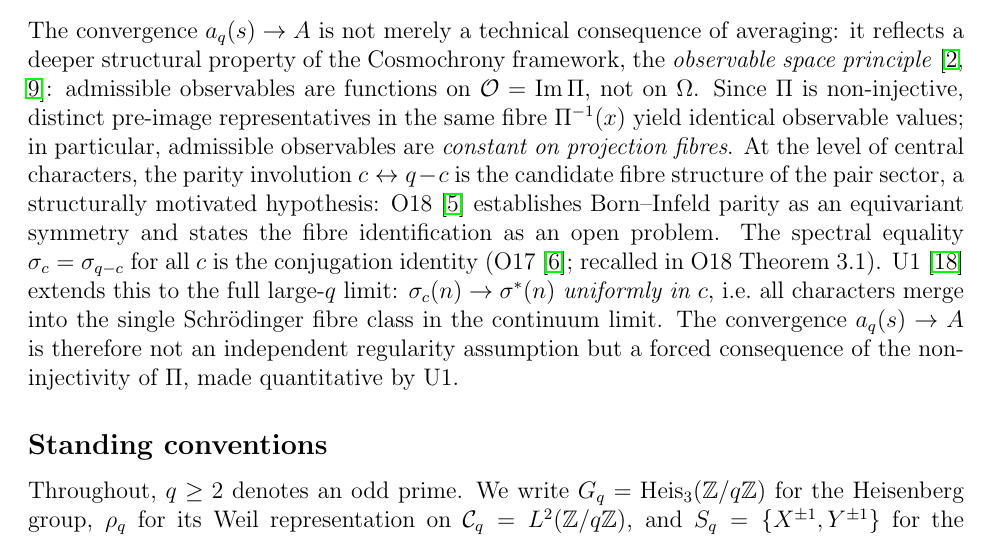
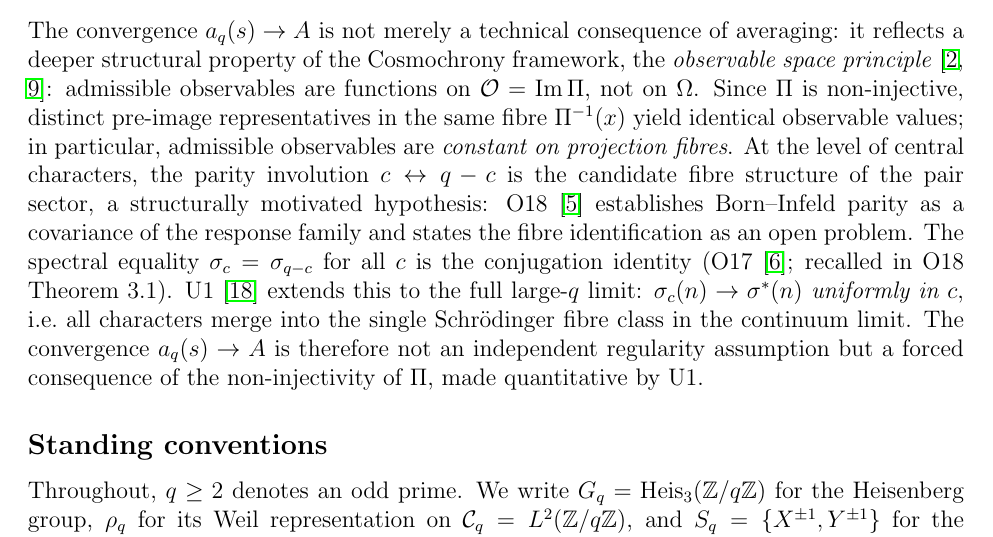
Before and after one commit to Cosmochrony/w1, a LaTeX paper (tex/w1.tex): part of page 3 of 9, cut so that both start at the same text. Compiled offline with pdfLaTeX.

Commit message:
Covariance wording for the O18 parity input (review repair)

```diff
--- a/tex/w1.tex
+++ b/tex/w1.tex
@@ -108,7 +108,7 @@ Proof of Hypothesis~\textup{[H-w]} from Spectral Universality}
     admissible observables are \emph{constant on projection fibres}.
     At the level of central characters, the parity involution $c \leftrightarrow q - c$ is the
     candidate fibre structure of the pair sector, a structurally motivated hypothesis:
-    O18~\cite{Beau2026a22} establishes Born--Infeld parity as an equivariant symmetry and
+    O18~\cite{Beau2026a22} establishes Born--Infeld parity as a covariance of the response family and
     states the fibre identification as an open problem.
     The spectral equality $\sigma_c = \sigma_{q-c}$ for all~$c$ is the conjugation identity
     (O17~\cite{Beau2026a21}; recalled in O18 Theorem~3.1).
```
